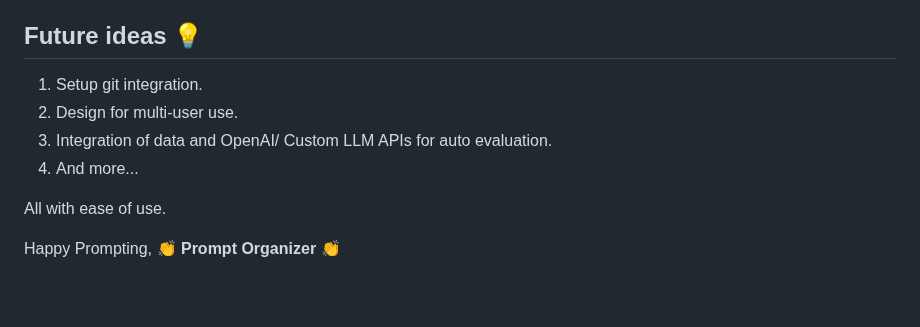
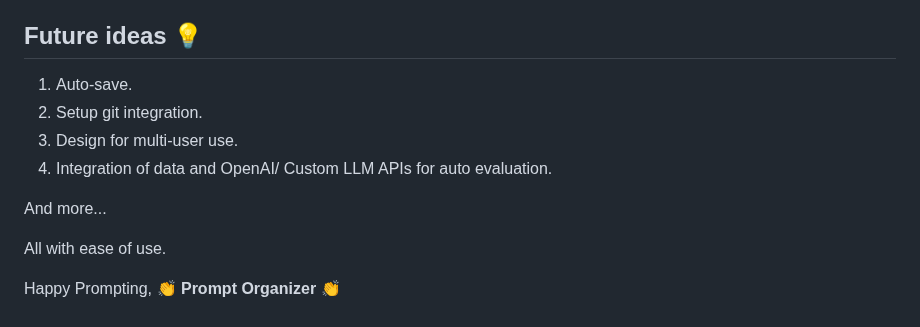
Before and after one commit to deepankar27/Prompt_Organizer, a Markdown page: README.md, the part around the change. GitHub-like rendering; blank space fills up the shorter version.

```diff
--- a/README.md
+++ b/README.md
@@ -164,10 +164,12 @@ By adhering to the outlined steps, you can adopt a structured and systematic app
 For now, I run this app from my project to avoid going back and forth with the YAML file. All my modifications stay at the project level. The idea is, in the near future, to make this integration seamless.
 
 ## Future ideas 💡
-1. Setup git integration.
-2. Design for multi-user use.
-3. Integration of data and OpenAI/ Custom LLM APIs for auto evaluation.
-4. And more...
+1. Auto-save.
+2. Setup git integration.
+3. Design for multi-user use.
+4. Integration of data and OpenAI/ Custom LLM APIs for auto evaluation.
+
+And more...
 
 All with ease of use.
 
```
